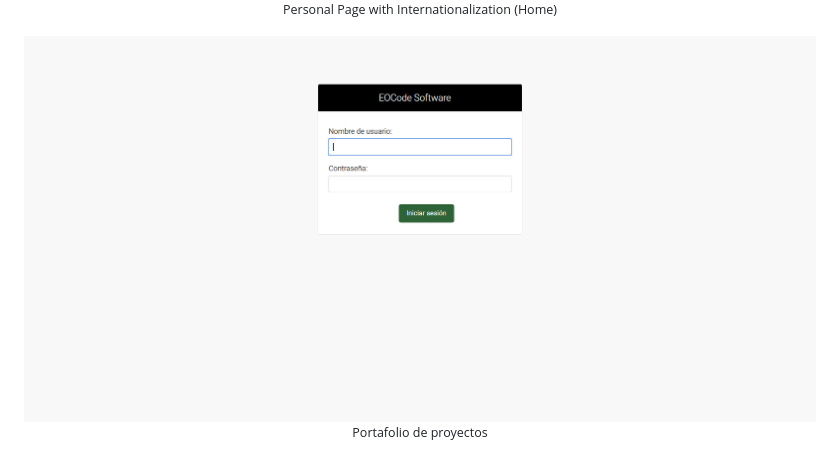
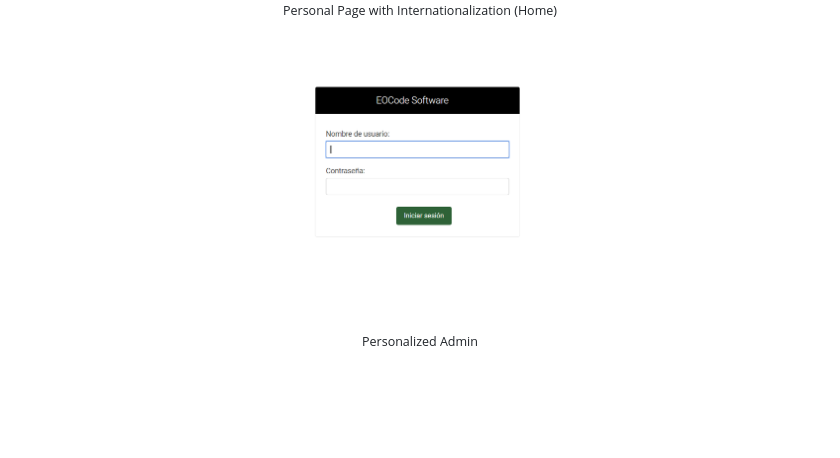
Before and after one commit to eocode/Personal-Page-with-Django, a Markdown page: README.md, the part around the change. Drawn GitHub-style; pictures changed too: img/admin.png; blank space fills up the shorter version.

Commit message:
:rocket: Update Readme admin image

```diff
--- a/README.md
+++ b/README.md
@@ -25,7 +25,7 @@ Practice Django with a page with personal info and contact
 
 <div align="center">
   <img src="img/admin.png">
-  <small><p>Portafolio de proyectos</p></small>
+  <small><p>Personalized Admin</p></small>
 </div>
 
 <div align="center">
```
Also changed, not shown: 1 other file.
